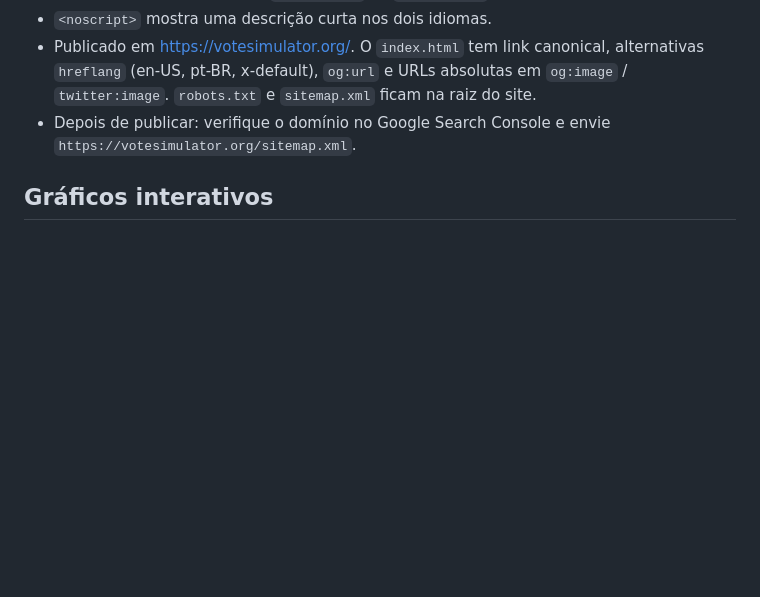
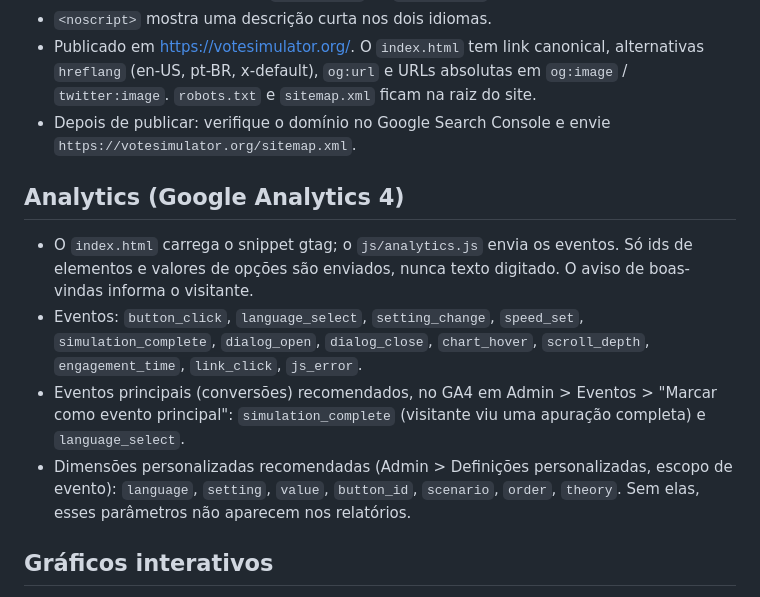
Before and after one commit to MassenaConsulting/votesimulator, a Markdown page: README.pt-BR.md, the part around the change. GitHub-like rendering; blank space fills up the shorter version.

Commit message:
Docs: analytics events, key events and custom dimensions for GA4
Co-Authored-By: Claude Sonnet 5.5 <noreply@anthropic.com>
Claude-Session: https://claude.ai/code/session_013bFqLGwrDAZ8M6GLpfB6T3

```diff
--- a/README.pt-BR.md
+++ b/README.pt-BR.md
@@ -89,6 +89,12 @@ Fonte: https://dadosabertos.tse.jus.br/dataset/resultados-2026-boletim-de-urna
 - Publicado em https://votesimulator.org/. O `index.html` tem link canonical, alternativas `hreflang` (en-US, pt-BR, x-default), `og:url` e URLs absolutas em `og:image` / `twitter:image`. `robots.txt` e `sitemap.xml` ficam na raiz do site.
 - Depois de publicar: verifique o domínio no Google Search Console e envie `https://votesimulator.org/sitemap.xml`.
 
+## Analytics (Google Analytics 4)
+- O `index.html` carrega o snippet gtag; o `js/analytics.js` envia os eventos. Só ids de elementos e valores de opções são enviados, nunca texto digitado. O aviso de boas-vindas informa o visitante.
+- Eventos: `button_click`, `language_select`, `setting_change`, `speed_set`, `simulation_complete`, `dialog_open`, `dialog_close`, `chart_hover`, `scroll_depth`, `engagement_time`, `link_click`, `js_error`.
+- Eventos principais (conversões) recomendados, no GA4 em Admin > Eventos > "Marcar como evento principal": `simulation_complete` (visitante viu uma apuração completa) e `language_select`.
+- Dimensões personalizadas recomendadas (Admin > Definições personalizadas, escopo de evento): `language`, `setting`, `value`, `button_id`, `scenario`, `order`, `theory`. Sem elas, esses parâmetros não aparecem nos relatórios.
+
 ## Gráficos interativos
 Passe o mouse (ou toque) sobre qualquer gráfico: aparece a linha vertical com urnas apuradas, votos acumulados e % de cada série, e a diferença entre 1º e 2º.
 
```
Also changed, not shown: README.md (+6 -0 lines).
